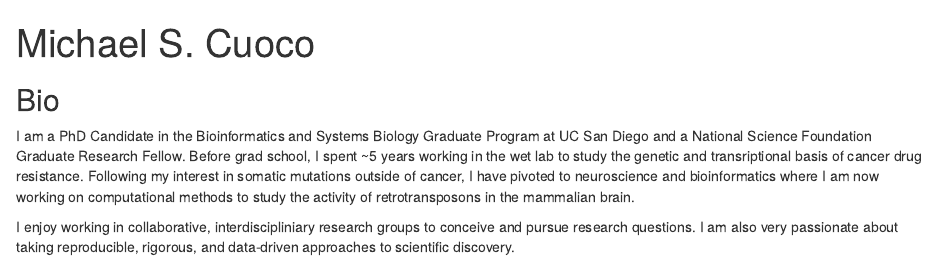
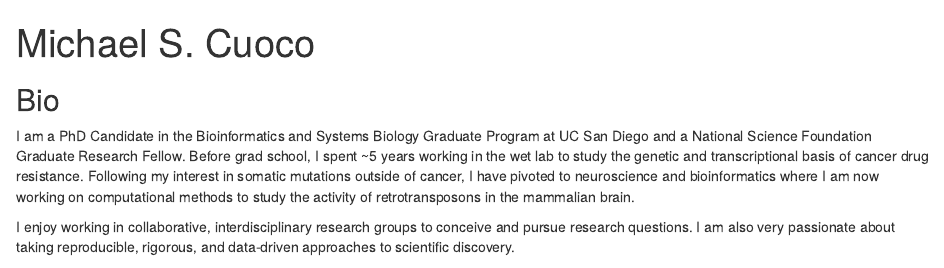
Before and after one commit to mikecuoco/michaelcuoco.com, an R Markdown document (index.Rmd): the page in a window 1100 px wide, from its top. Rendered offline with R 4.5, knitr and Pandoc, with nearby package versions; drawn as R Markdown's standard HTML page in place of the format the file asks for.

Commit message:
fix typos

```diff
--- a/index.Rmd
+++ b/index.Rmd
@@ -21,11 +21,11 @@ output:
 ## Bio
 
 I am a PhD Candidate in the Bioinformatics and Systems Biology Graduate Program at UC San Diego and a National Science Foundation Graduate Research Fellow.
-Before grad school, I spent ~5 years working in the wet lab to study the genetic and transriptional basis of cancer drug resistance.
+Before grad school, I spent ~5 years working in the wet lab to study the genetic and transcriptional basis of cancer drug resistance.
 Following my interest in somatic mutations outside of cancer, I have pivoted to neuroscience and bioinformatics
 where I am now working on computational methods to study the activity of retrotransposons in the mammalian brain.
 
-I enjoy working in collaborative, interdiscipliniary research groups to conceive and pursue research questions.
+I enjoy working in collaborative, interdisciplinary research groups to conceive and pursue research questions.
 I am also very passionate about taking reproducible, rigorous, and data-driven approaches to scientific discovery.
 
 In my free time, I like to hike `r emo::ji("mountain")`, swim `r emo::ji("swimmer")`, and play tennis `r emo::ji("racquet")` all over San Diego County!
```
